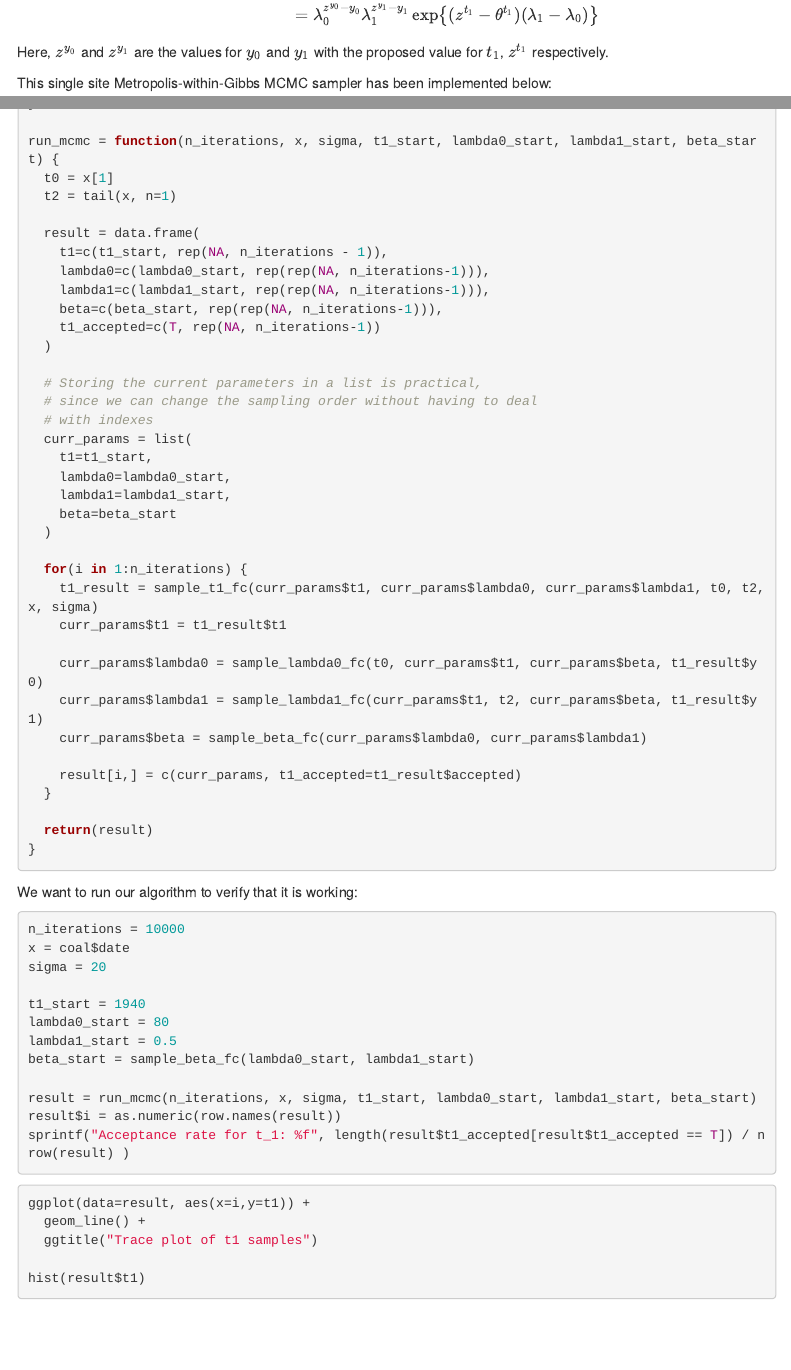
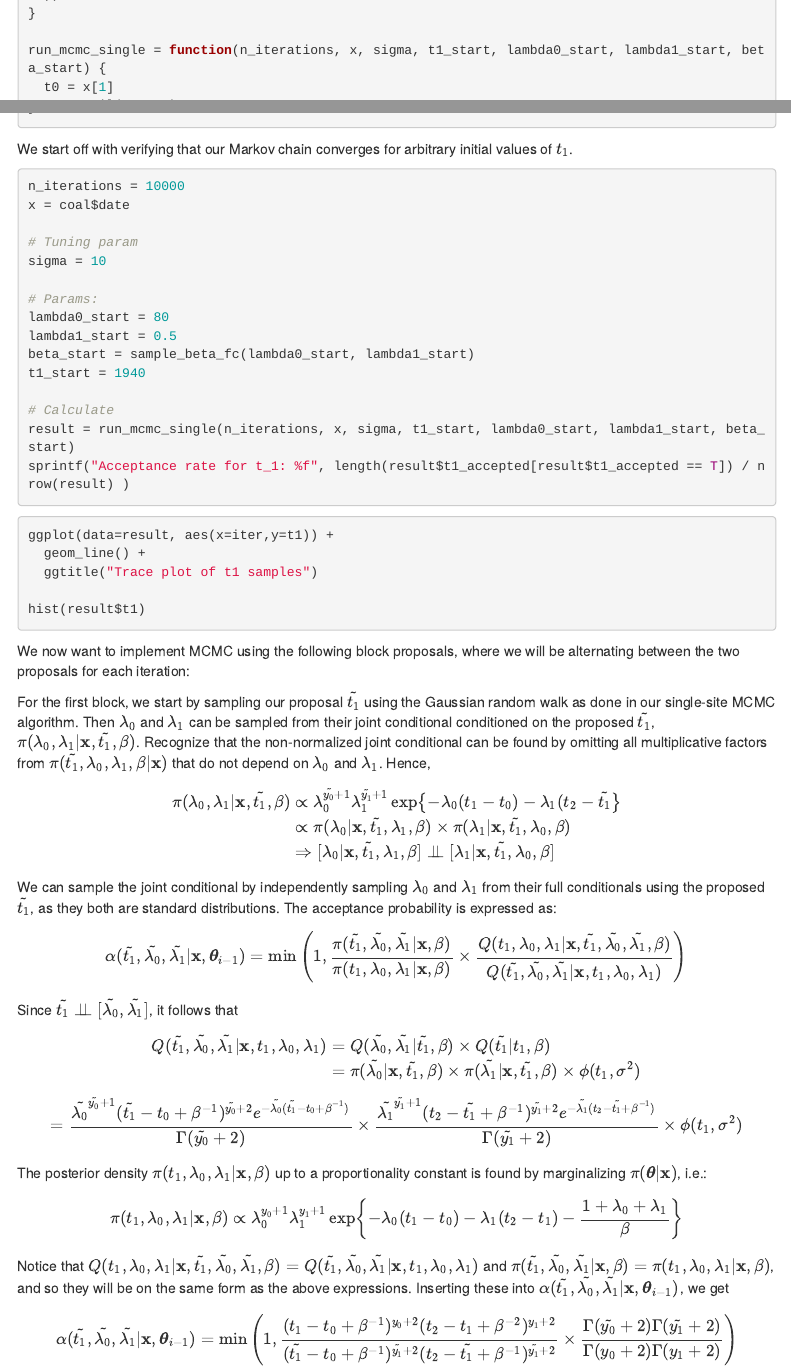
Before and after one commit to leiklier/TMA4300-Exercises, an R Markdown document (ex2/main.rmd): the page in a window 1100 px wide, from 2740 px down before the commit and from 3640 px down after it, and a second part further down, joined at a grey line. Rendered offline with R 4.5, knitr and Pandoc, with nearby package versions; the code chunks are not run, so their results and figures are left out; menus at the side of the page are left out.

Commit message:
Ex2: In Problem 1, fix notation and write equations for block 1

````diff
--- a/ex2/main.rmd
+++ b/ex2/main.rmd
@@ -157,12 +159,12 @@ A weakness of the random walk proposal is that the Markov Chain may get stuck in
 The proposal distribution for $t_1$ is symmetric around the current value, i.e.$Q(z^{t_1} | \vect{x}, \vect{\theta}_{i-1}) = Q(\theta^{t_1}_{i-1} | \vect{x}, z^{t_1}, \vect{\theta}^{-t_1}_{i-1})$. Hence,
 
 \begin{align*}
-  \alpha(z^{t_1} | \vect{x}, \vect{\theta}_{i-1}) &= \min\left\{1, \frac{\pi(z^{t_1} | \vect{x}, \vect{\theta}^{-t_1}_{i-1})}{\pi(\theta^{t_1}_{i-1} | \vect{x}, \vect{\theta}^{-t_1}_{i-1})} \right\} \\
-  &= \lambda_0^{z^{y_0} - y_0} \lambda_1^{z^{y_1} - y_1} \exp\left\{(z^{t_1} - \theta^{t_1}) (\lambda_1 - \lambda_0)\right\}
+  \alpha(\tilde{t_1} | \vect{x}, \vect{\theta}_{i-1}) &= \min\left\{1, \frac{\pi(\tilde{t_1} | \vect{x}, \vect{\theta}^{-t_1}_{i-1})}{\pi(\theta^{t_1}_{i-1} | \vect{x}, \vect{\theta}^{-t_1}_{i-1})} \right\} \\
+  &= \lambda_0^{\tilde{y_0} - y_0} \lambda_1^{\tilde{y_1} - y_1} \exp\left\{(\tilde{t_1} - \theta^{t_1}_{i-1}) (\lambda_1 - \lambda_0)\right\}
 \end{align*}
 
 
-Here, $z^{y_0}$ and $z^{y_1}$ are the values for $y_0$ and $y_1$ with the proposed value for $t_1$, $z^{t_1}$ respectively.
+Here, $\tilde{y_0}$ and $\tilde{y_1}$ are the values for $y_0$ and $y_1$ with the proposed value $\tilde{t_1}$ respectively.
 
 This single site Metropolis-within-Gibbs MCMC sampler has been implemented below:
 
@@ -210,7 +212,7 @@ sample_t1_fc = function(t1_prev, lambda0, lambda1, t0, t2, x, sigma) {
   ))
 }
 
-run_mcmc = function(n_iterations, x, sigma, t1_start, lambda0_start, lambda1_start, beta_start) {
+run_mcmc_single = function(n_iterations, x, sigma, t1_start, lambda0_start, lambda1_start, beta_start) {
   t0 = x[1]
   t2 = tail(x, n=1)
 
@@ -247,27 +250,74 @@ run_mcmc = function(n_iterations, x, sigma, t1_start, lambda0_start, lambda1_sta
 }
 ```
 
-We want to run our algorithm to verify that it is working:
+We start off with verifying that our Markov chain converges for arbitrary initial values of $t_1$.
 
 ```{R}
 n_iterations = 10000
 x = coal$date
-sigma = 20
 
-t1_start = 1940
+# Tuning param
+sigma = 10
+
+# Params:
 lambda0_start = 80
 lambda1_start = 0.5
 beta_start = sample_beta_fc(lambda0_start, lambda1_start)
+t1_start = 1940
 
-result = run_mcmc(n_iterations, x, sigma, t1_start, lambda0_start, lambda1_start, beta_start)
-result$i = as.numeric(row.names(result))
+# Calculate
+result = run_mcmc_single(n_iterations, x, sigma, t1_start, lambda0_start, lambda1_start, beta_start)
 sprintf("Acceptance rate for t_1: %f", length(result$t1_accepted[result$t1_accepted == T]) / nrow(result) )
 ```
 
+
 ```{R}
-ggplot(data=result, aes(x=i,y=t1)) +
+ggplot(data=result, aes(x=iter,y=t1)) +
   geom_line() +
   ggtitle("Trace plot of t1 samples")
 
 hist(result$t1)
 ```
+
+We now want to implement MCMC using the following block proposals, where we will be alternating between the two proposals for each iteration:
+
+\begin{itemize}
+  \item $(t_1, \lambda_0, \lambda_1)$ keeping $\beta$ unchanged \\
+  \item $(\beta, \lambda_0, \lambda_1)$ keeping $t_1$ unchanged
+\end{itemize}
+
+For the first block, we start by sampling our proposal $\tilde{t_1}$ using the Gaussian random walk as done in our single-site MCMC algorithm. Then $\lambda_0$ and $\lambda_1$ can be sampled from their joint conditional conditioned on the proposed $\tilde{t_1}$, $\pi(\lambda_0, \lambda_1 | \vect{x}, \tilde{t_1}, \beta)$. Recognize that the non-normalized joint conditional can be found by omitting all multiplicative factors from $\pi(\tilde{t_1}, \lambda_0, \lambda_1, \beta | \vect{x})$ that do not depend on $\lambda_0$ and $\lambda_1$. Hence,
+
+\begin{align*}
+  \pi(\lambda_0, \lambda_1 | \vect{x}, \tilde{t_1}, \beta) &\propto \lambda_0^{\tilde{y_0} + 1} \lambda_1^{\tilde{y_1} + 1} \exp\left\{-\lambda_0(t_1 - t_0) -\lambda_1(t_2 - \tilde{t_1}\right\} \\
+  &\propto \pi(\lambda_0 | \vect{x}, \tilde{t_1}, \lambda_1, \beta) \times \pi(\lambda_1 | \vect{x}, \tilde{t_1}, \lambda_0, \beta) \\
+  &\Rightarrow [\lambda_0 | \vect{x}, \tilde{t_1}, \lambda_1, \beta] \indep [\lambda_1 | \vect{x}, \tilde{t_1}, \lambda_0, \beta]
+\end{align*}
+
+We can sample the joint conditional by independently sampling $\lambda_0$ and $\lambda_1$ from their full conditionals using the proposed $\tilde{t_1}$, as they both are standard distributions. The acceptance probability is expressed as:
+
+$$
+  \alpha(\tilde{t_1}, \tilde{\lambda_0}, \tilde{\lambda_1} | \vect{x}, \vect{\theta}_{i-1}) = \min \left( 1, \frac{\pi(\tilde{t_1}, \tilde{\lambda_0}, \tilde{\lambda_1} | \vect{x}, \beta)}{\pi(t_1, \lambda_0, \lambda_1 | \vect{x}, \beta)} \times \frac{Q(t_1, \lambda_0, \lambda_1 | \vect{x}, \tilde{t_1}, \tilde{\lambda_0}, \tilde{\lambda_1}, \beta)}{Q(\tilde{t_1}, \tilde{\lambda_0}, \tilde{\lambda_1} | \vect{x}, t_1, \lambda_0, \lambda_1)}\right)
+$$
+
+Since $\tilde{t_1} \indep [\tilde{\lambda_0}, \tilde{\lambda_1}]$, it follows that
+
+\begin{align*}
+  Q(\tilde{t_1}, \tilde{\lambda_0}, \tilde{\lambda_1} | \vect{x}, t_1, \lambda_0, \lambda_1) &= Q(\tilde{\lambda_0}, \tilde{\lambda_1} | \tilde{t_1}, \beta) \times Q(\tilde{t_1} | t_1, \beta) \\
+  &= \pi(\tilde{\lambda_0} | \vect{x}, \tilde{t_1}, \beta) \times \pi(\tilde{\lambda_1} | \vect{x}, \tilde{t_1}, \beta) \times \phi(t_1, \sigma^2)
+\end{align*}
+$$
+  = \frac{\tilde{\lambda_0}^{\tilde{y_0} + 1}(\tilde{t_1} - t_0 + \beta^{-1})^{\tilde{y_0} + 2} e^{-\tilde{\lambda_0}(\tilde{t_1} - t_0 + \beta^{-1})}}{\Gamma(\tilde{y_0} + 2)} \times \frac{\tilde{\lambda_1}^{\tilde{y_1} + 1}(t_2 - \tilde{t_1} + \beta^{-1})^{\tilde{y_1} + 2} e^{-\tilde{\lambda_1}(t_2 - \tilde{t_1} + \beta^{-1})}}{\Gamma(\tilde{y_1} + 2)} \times \phi(t_1, \sigma^2)
+$$
+
+The posterior density $\pi(t_1, \lambda_0, \lambda_1 | \vect{x}, \beta)$ up to a proportionality constant is found by marginalizing $\pi(\vect{\theta} | \vect{x})$, i.e.:
+
+$$
+  \pi(t_1, \lambda_0, \lambda_1 | \vect{x}, \beta) \propto \lambda_0^{y_0 + 1} \lambda_1^{y_1 + 1} \exp\left\{-\lambda_0(t_1 - t_0) - \lambda_1(t_2 - t_1) - \frac{1 + \lambda_0 + \lambda_1}{\beta}\right\}
+$$
+
+Notice that $Q(t_1, \lambda_0, \lambda_1 | \vect{x}, \tilde{t_1}, \tilde{\lambda_0}, \tilde{\lambda_1}, \beta) = Q(\tilde{t_1}, \tilde{\lambda_0}, \tilde{\lambda_1} | \vect{x}, t_1, \lambda_0, \lambda_1)$ and $\pi(\tilde{t_1}, \tilde{\lambda_0}, \tilde{\lambda_1} | \vect{x}, \beta) = \pi(t_1, \lambda_0, \lambda_1 | \vect{x}, \beta)$, and so they will be on the same form as the above expressions. Inserting these into $\alpha(\tilde{t_1}, \tilde{\lambda_0}, \tilde{\lambda_1} | \vect{x}, \vect{\theta}_{i-1})$, we get
+
+$$
+  \alpha(\tilde{t_1}, \tilde{\lambda_0}, \tilde{\lambda_1} | \vect{x}, \vect{\theta}_{i-1}) = \min \left( 1, \frac{(t_1 - t_0 + \beta^{-1})^{y_0 + 2}(t_2 - t_1 + \beta^{-2})^{y_1 + 2}}{(\tilde{t_1} - t_0 + \beta^{-1})^{\tilde{y_1} + 2}(t_2 - \tilde{t_1} + \beta^{-1})^{\tilde{y_1} + 2}} \times \frac{\Gamma(\tilde{y_0} + 2) \Gamma(\tilde{y_1} + 2)}{\Gamma(y_0 + 2)\Gamma(y_1 + 2)} \right)
+$$
````
Also changed, not shown: ex2/main.rmd (25 more changed lines).
